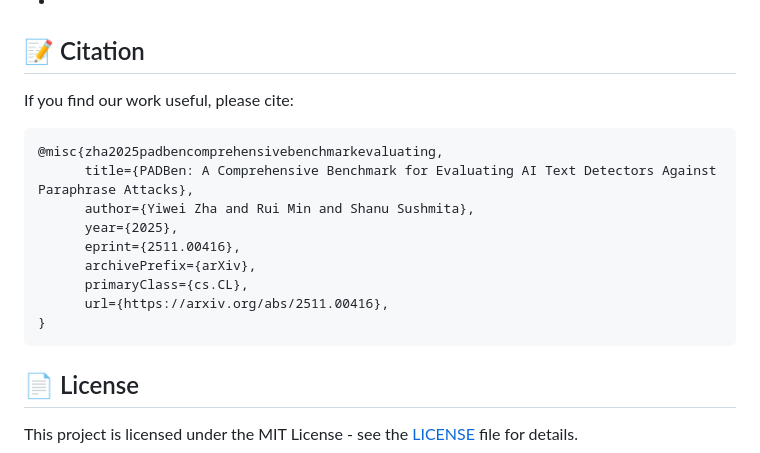
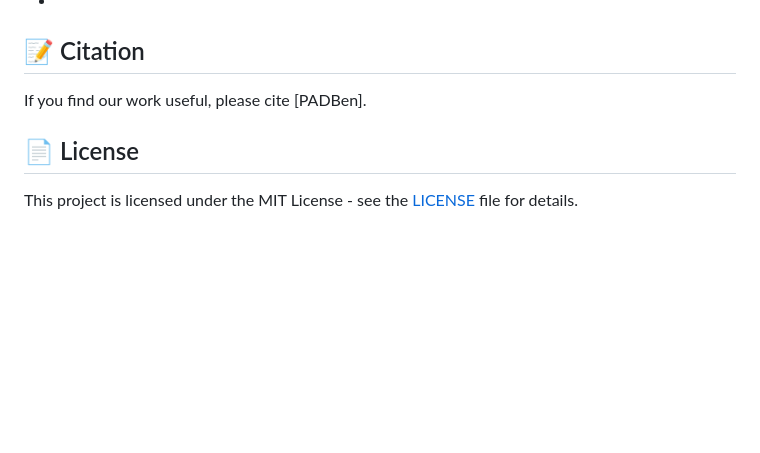
Before and after one commit to JonathanZha47/PadBen-Paraphrase-Attack-Benchmark, a Markdown page: README.md, the part around the change. GitHub-like rendering; blank space fills up the shorter version.

````diff
--- a/README.md
+++ b/README.md
@@ -262,18 +262,7 @@ Utilities for preparing and formatting data for different task types.
 - **[Data Documentation](data/README.md)**: Generated benchmark data and task-specific datasets
 -
 ## 📝 Citation
-If you find our work useful, please cite:
-```
-@misc{zha2025padbencomprehensivebenchmarkevaluating,
-      title={PADBen: A Comprehensive Benchmark for Evaluating AI Text Detectors Against Paraphrase Attacks},
-      author={Yiwei Zha and Rui Min and Shanu Sushmita},
-      year={2025},
-      eprint={2511.00416},
-      archivePrefix={arXiv},
-      primaryClass={cs.CL},
-      url={https://arxiv.org/abs/2511.00416},
-}
-```
+If you find our work useful, please cite [PADBen].
 
 ## 📄 License
 
````
